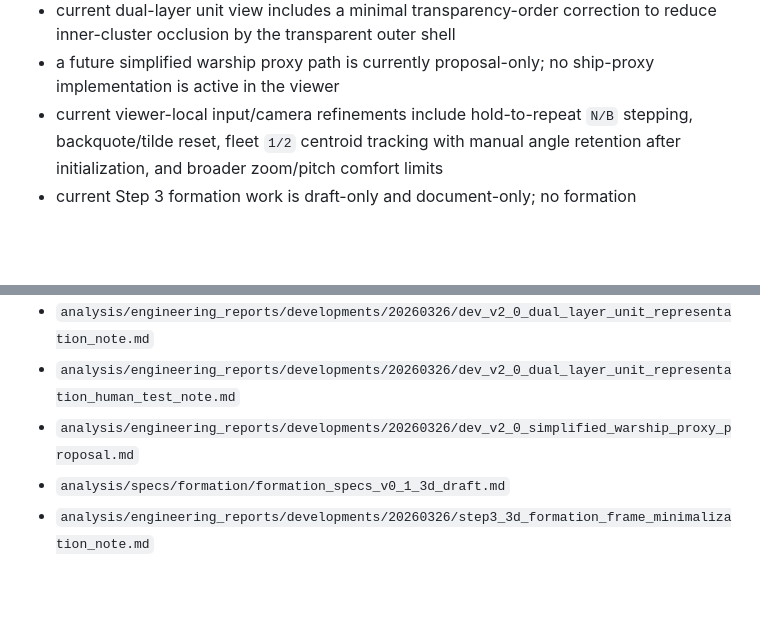
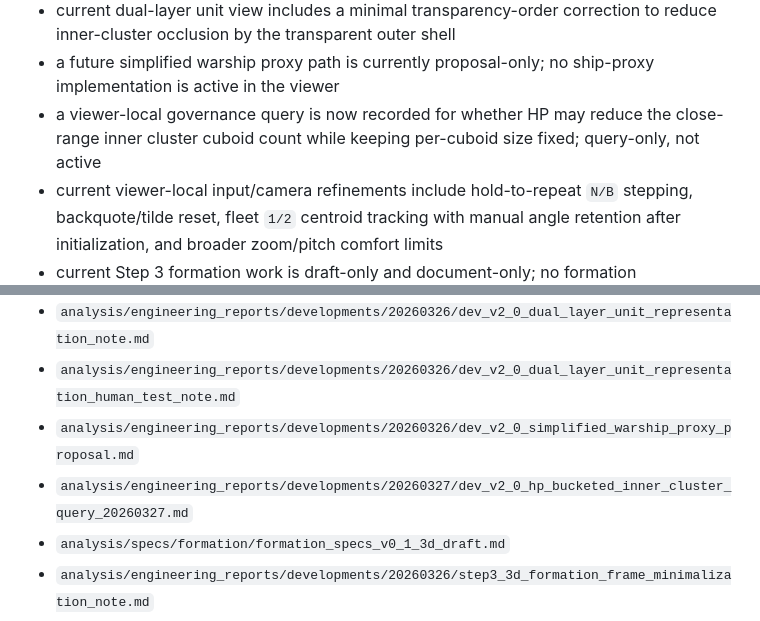
Before and after one commit to LiDonghuang/logh_sandbox, a Markdown page: repo_context.md, 2 parts joined by grey strips. GitHub-like rendering; blank space fills up the shorter version.

Commit message:
Add governance query for HP bucketed inner cluster

```diff
--- a/repo_context.md
+++ b/repo_context.md
@@ -113,6 +113,7 @@ Current availability status:
 - current viewer-local fleet avatar overlay is fixed-size, screen-space, `4:5`, keyed by existing scenario avatar ids, and supports a local `P` show/hide toggle
 - current dual-layer unit view includes a minimal transparency-order correction to reduce inner-cluster occlusion by the transparent outer shell
 - a future simplified warship proxy path is currently proposal-only; no ship-proxy implementation is active in the viewer
+- a viewer-local governance query is now recorded for whether HP may reduce the close-range inner cluster cuboid count while keeping per-cuboid size fixed; query-only, not active
 - current viewer-local input/camera refinements include hold-to-repeat `N/B` stepping, backquote/tilde reset, fleet `1/2` centroid tracking with manual angle retention after initialization, and broader zoom/pitch comfort limits
 - current Step 3 formation work is draft-only and document-only; no formation runtime/mapping/legality implementation is active
 - no parallel simulation settings surface is owned by `viz3d_panda/`
@@ -175,6 +176,7 @@ Current availability status:
 - `analysis/engineering_reports/developments/20260326/dev_v2_0_dual_layer_unit_representation_note.md`
 - `analysis/engineering_reports/developments/20260326/dev_v2_0_dual_layer_unit_representation_human_test_note.md`
 - `analysis/engineering_reports/developments/20260326/dev_v2_0_simplified_warship_proxy_proposal.md`
+- `analysis/engineering_reports/developments/20260327/dev_v2_0_hp_bucketed_inner_cluster_query_20260327.md`
 - `analysis/specs/formation/formation_specs_v0_1_3d_draft.md`
 - `analysis/engineering_reports/developments/20260326/step3_3d_formation_frame_minimalization_note.md`
 - `analysis/engineering_reports/developments/20260326/step3_3d_formation_mapping_legality_split_note.md`
```
Also changed, not shown: system_map.md (+1 -0 lines), 1 other file.
